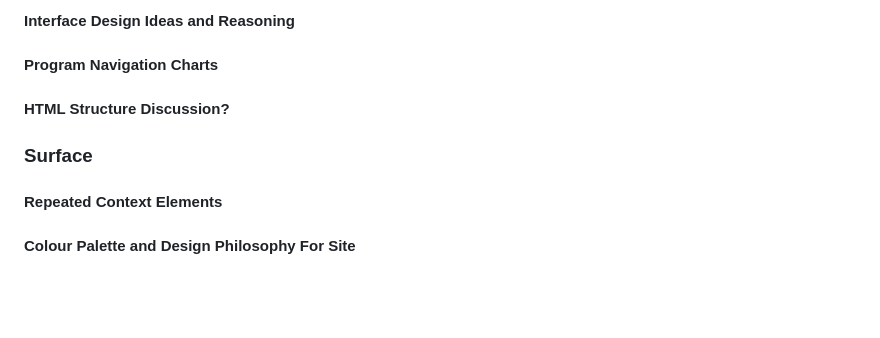
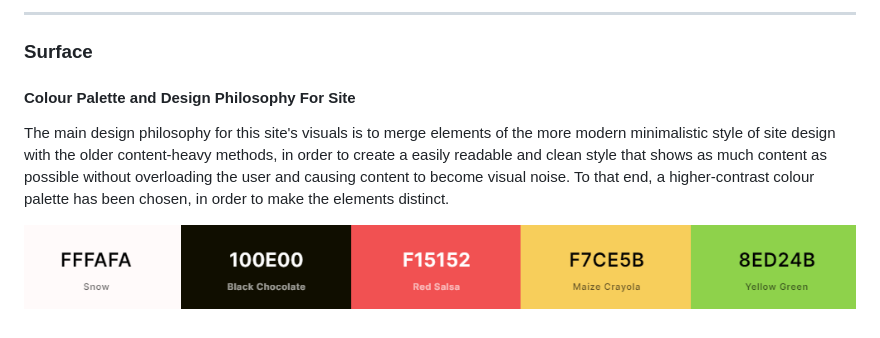
Before and after one commit to Code-Institute-Submissions/FSF-Milestone-Project, a Markdown page: README.md, the part around the change printed below. Drawn GitHub-style; pictures changed too: designs/fsfpalette.png (added); blank space fills up the shorter version.

Commit message:
first batch of design materials added

```diff
--- a/README.md
+++ b/README.md
@@ -55,8 +56,9 @@ From the above user stories, some prototype visual designs have been created to
 
-#### Interface Design Ideas and Reasoning
-#### Program Navigation Charts
-#### HTML Structure Discussion?
+---
 
 ### Surface
-#### Repeated Context Elements
 #### Colour Palette and Design Philosophy For Site
+The main design philosophy for this site's visuals is to merge elements of the more modern minimalistic style of site design with the older content-heavy methods, in order to create a easily readable and clean style that shows as much content as possible without overloading the user and causing content to become visual noise.
+To that end, a higher-contrast colour palette has been chosen, in order to make the elements distinct.
+
+![Color Palette Swatch](designs/fsfpalette.png)
```
Also changed, not shown: other parts of README.md (+2 -1 lines), 2 other files.
